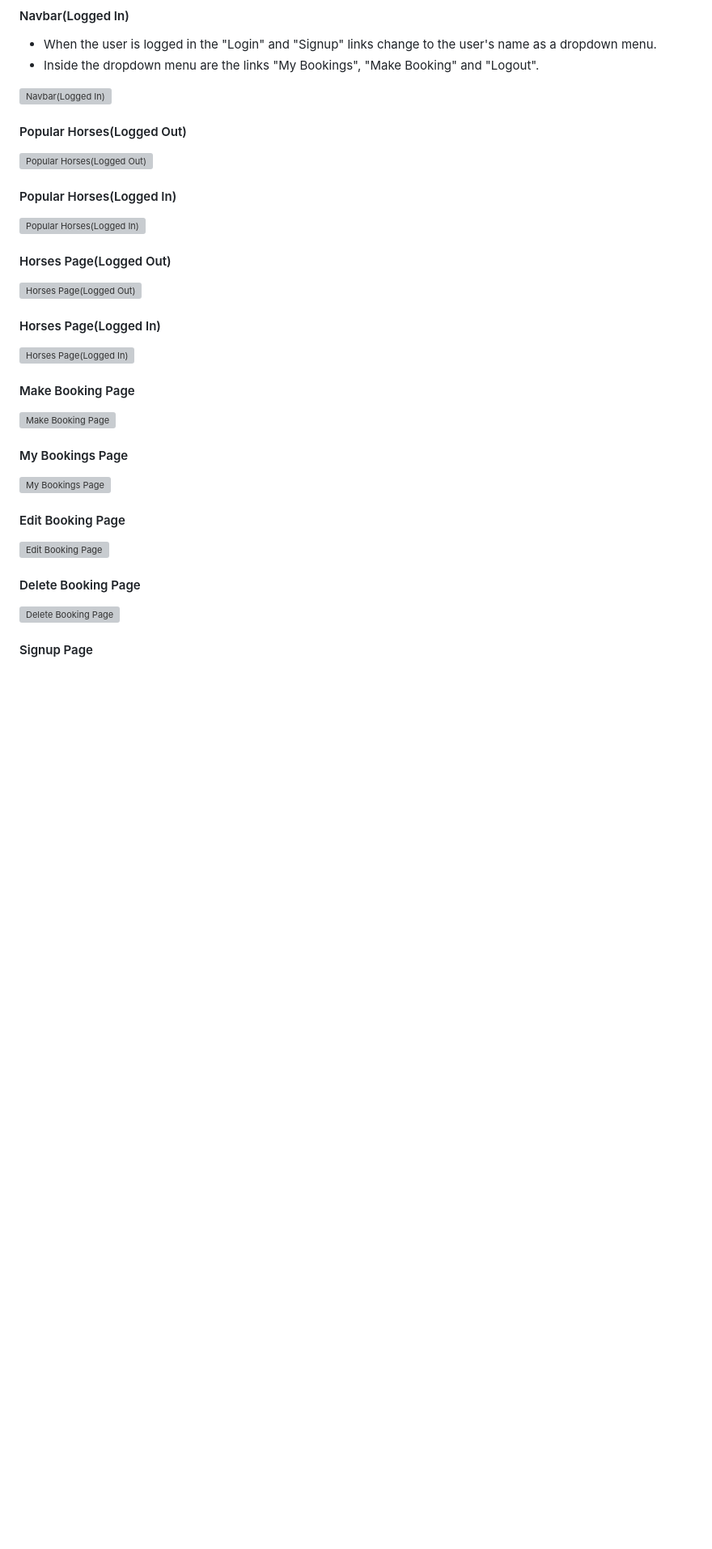
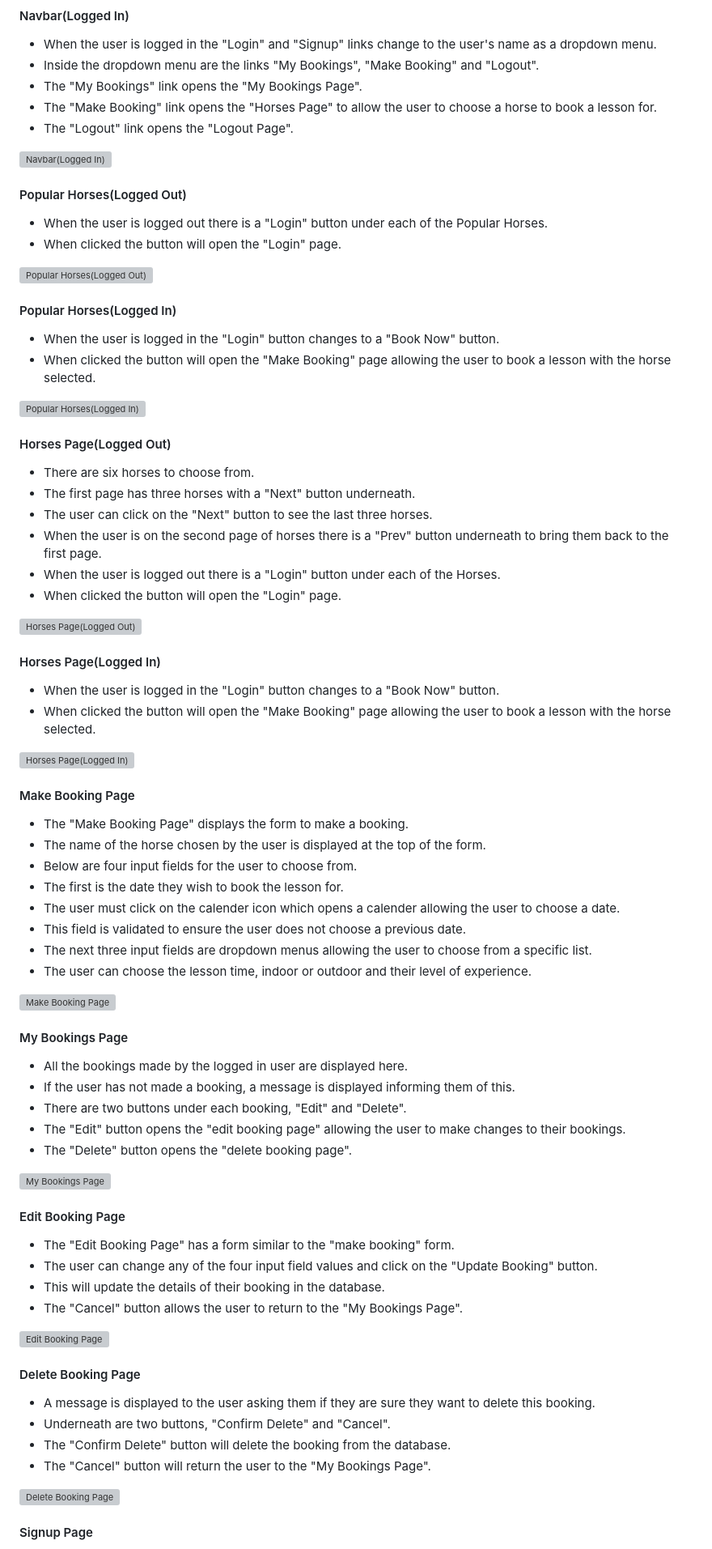
Before and after one commit to Soro82/book-horse-riding-lesson, a Markdown page: README.md, the part around the change. Shown at 81% size. Drawn GitHub-style; blank space fills up the shorter version; grey boxes are pictures that could not be loaded.

Commit message:
update features section of readme

```diff
--- a/README.md
+++ b/README.md
@@ -360,38 +360,82 @@ The booking form and edit_booking forms are validated to ensure:
 
 * When the user is logged in the "Login" and "Signup" links change to the user's name as a dropdown menu.
 * Inside the dropdown menu are the links "My Bookings", "Make Booking" and "Logout".
+* The "My Bookings" link opens the "My Bookings Page".
+* The "Make Booking" link opens the "Horses Page" to allow the user to choose a horse to book a lesson for.
+* The "Logout" link opens the "Logout Page".
 
 ![Navbar(Logged In)](documentation/screenshots/desktop/navbar_logged_in.png)
 
 #### Popular Horses(Logged Out)
 
+* When the user is logged out there is a "Login" button under each of the Popular Horses.
+* When clicked the button will open the "Login" page.
+
 ![Popular Horses(Logged Out)](documentation/screenshots/desktop/popular_horses_logged_out.png)
 
 #### Popular Horses(Logged In)
+
+* When the user is logged in the "Login" button changes to a "Book Now" button.
+* When clicked the button will open the "Make Booking" page allowing the user to book a lesson with the horse selected.
 
 ![Popular Horses(Logged In)](documentation/screenshots/desktop/popular_horses_logged_in.png)
 
 #### Horses Page(Logged Out)
 
+* There are six horses to choose from.
+* The first page has three horses with a "Next" button underneath.
+* The user can click on the "Next" button to see the last three horses.
+* When the user is on the second page of horses there is a "Prev" button underneath to bring them back to the first page.
+* When the user is logged out there is a "Login" button under each of the Horses.
+* When clicked the button will open the "Login" page.
+
 ![Horses Page(Logged Out)](documentation/screenshots/desktop/horses_logged_out.png)
 
 #### Horses Page(Logged In)
+
+* When the user is logged in the "Login" button changes to a "Book Now" button.
+* When clicked the button will open the "Make Booking" page allowing the user to book a lesson with the horse selected.
 
 ![Horses Page(Logged In)](documentation/screenshots/desktop/horses_logged_in.png)
 
 #### Make Booking Page
 
+* The "Make Booking Page" displays the form to make a booking.
+* The name of the horse chosen by the user is displayed at the top of the form.
+* Below are four input fields for the user to choose from.
+* The first is the date they wish to book the lesson for.
+* The user must click on the calender icon which opens a calender allowing the user to choose a date.
+* This field is validated to ensure the user does not choose a previous date.
+* The next three input fields are dropdown menus allowing the user to choose from a specific list.
+* The user can choose the lesson time, indoor or outdoor and their level of experience.
+
 ![Make Booking Page](documentation/screenshots/tablet/make_booking.png)
 
 #### My Bookings Page
+
+* All the bookings made by the logged in user are displayed here.
+* If the user has not made a booking, a message is displayed informing them of this.
+* There are two buttons under each booking, "Edit" and "Delete".
+* The "Edit" button opens the "edit booking page" allowing the user to make changes to their bookings.
+* The "Delete" button opens the "delete booking page".
 
 ![My Bookings Page](documentation/screenshots/desktop/my_bookings.png)
 
 #### Edit Booking Page
 
+* The "Edit Booking Page" has a form similar to the "make booking" form.
+* The user can change any of the four input field values and click on the "Update Booking" button.
+* This will update the details of their booking in the database.
+* The "Cancel" button allows the user to return to the "My Bookings Page".
+
 ![Edit Booking Page](documentation/screenshots/desktop/edit_booking.png)
 
 #### Delete Booking Page
+
+* A message is displayed to the user asking them if they are sure they want to delete this booking.
+* Underneath are two buttons, "Confirm Delete" and "Cancel".
+* The "Confirm Delete" button will delete the booking from the database.
+* The "Cancel" button will return the user to the "My Bookings Page".
 
 ![Delete Booking Page](documentation/screenshots/desktop/delete_confirmation.png)
 
```
